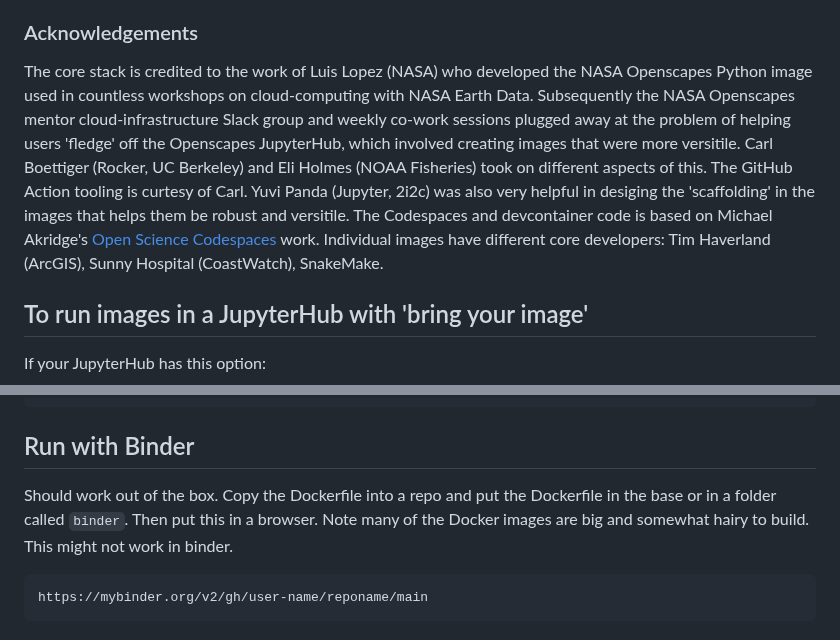
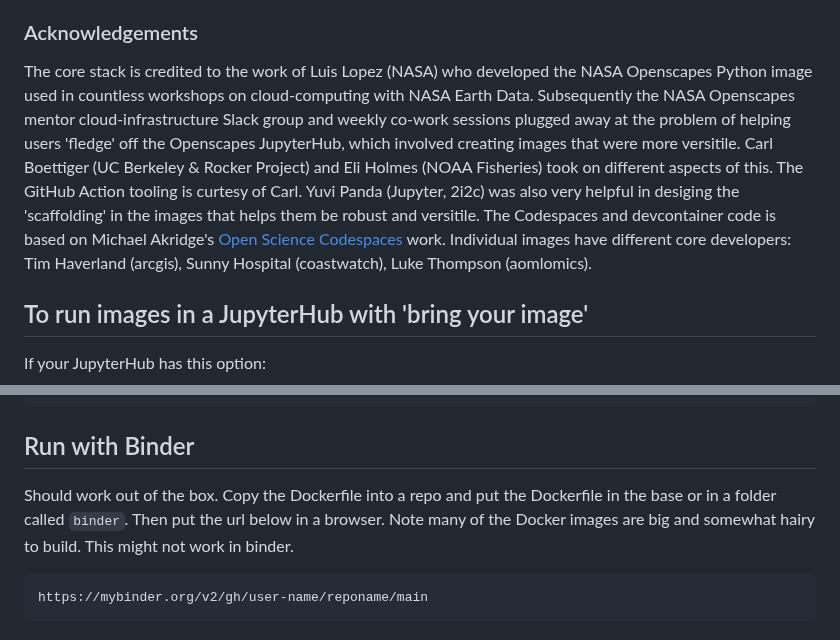
Before and after one commit to nmfs-opensci/container-images, a Markdown page: README.md, 2 parts joined by grey strips. GitHub-like rendering.

````diff
--- a/README.md
+++ b/README.md
@@ -36,7 +36,7 @@ There are many other images in the `images` folder that are experimental in natu
 
 ### Acknowledgements
 
-The core stack is credited to the work of Luis Lopez (NASA) who developed the NASA Openscapes Python image used in countless workshops on cloud-computing with NASA Earth Data. Subsequently the NASA Openscapes mentor cloud-infrastructure Slack group and weekly co-work sessions plugged away at the problem of helping users 'fledge' off the Openscapes JupyterHub, which involved creating images that were more versitile. Carl Boettiger (Rocker, UC Berkeley) and Eli Holmes (NOAA Fisheries) took on different aspects of this. The GitHub Action tooling is curtesy of Carl. Yuvi Panda (Jupyter, 2i2c) was also very helpful in desiging the 'scaffolding' in the images that helps them be robust and versitile. The Codespaces and devcontainer code is based on Michael Akridge's [Open Science Codespaces](https://github.com/MichaelAkridge-NOAA/Open-Science-Codespaces) work. Individual images have different core developers: Tim Haverland (ArcGIS), Sunny Hospital (CoastWatch), SnakeMake.
+The core stack is credited to the work of Luis Lopez (NASA) who developed the NASA Openscapes Python image used in countless workshops on cloud-computing with NASA Earth Data. Subsequently the NASA Openscapes mentor cloud-infrastructure Slack group and weekly co-work sessions plugged away at the problem of helping users 'fledge' off the Openscapes JupyterHub, which involved creating images that were more versitile. Carl Boettiger (UC Berkeley & Rocker Project) and Eli Holmes (NOAA Fisheries) took on different aspects of this. The GitHub Action tooling is curtesy of Carl. Yuvi Panda (Jupyter, 2i2c) was also very helpful in desiging the 'scaffolding' in the images that helps them be robust and versitile. The Codespaces and devcontainer code is based on Michael Akridge's [Open Science Codespaces](https://github.com/MichaelAkridge-NOAA/Open-Science-Codespaces) work. Individual images have different core developers: Tim Haverland (arcgis), Sunny Hospital (coastwatch), Luke Thompson (aomlomics).
 
 ## To run images in a JupyterHub with 'bring your image'
 
@@ -71,7 +71,7 @@ http://127.0.0.1:8888/lab?token=6d45c7d88aba92a815647c
 
 ## Run with Binder
 
-Should work out of the box. Copy the Dockerfile into a repo and put the Dockerfile in the base or in a folder called `binder`. Then put this in a browser. Note many of the Docker images are big and somewhat hairy to build. This might not work in binder.
+Should work out of the box. Copy the Dockerfile into a repo and put the Dockerfile in the base or in a folder called `binder`. Then put the url below in a browser. Note many of the Docker images are big and somewhat hairy to build. This might not work in binder.
 
 ```
 https://mybinder.org/v2/gh/user-name/reponame/main
````
